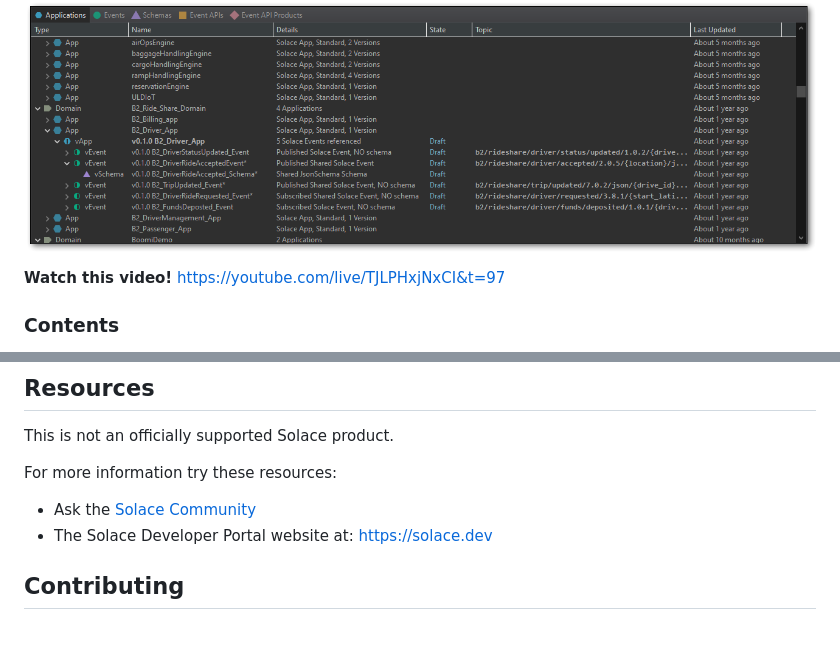
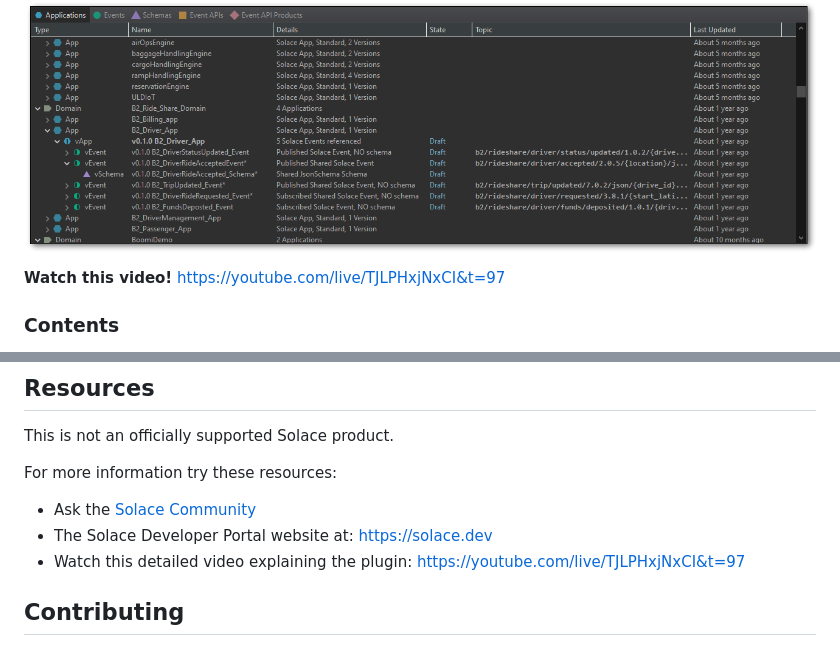
Before and after one commit to SolaceLabs/solace-ep-eclipse-plugin, a Markdown page: README.md, 2 parts joined by grey strips. GitHub-like rendering.

Commit message:
Update README.md - Fix video link
Added 5 min video, moved office hours to the resources section

```diff
--- a/README.md
+++ b/README.md
@@ -5,8 +5,8 @@ With the plugin installed, you can browse the data inside your PubSub+ Event Por
 
 ![Click on "Install New Software"](readme-assets/2024-04-23T21-02-18.png)
 
-**Watch this video!**  https://youtube.com/live/TJLPHxjNxCI&t=97
-
+**Watch this video!**  [https://youtube.com/live/TJLPHxjNxCI&t=97
+](https://www.youtube.com/watch?v=Xe9VBn7El94)
 ### Contents
 
 - [Installation](#installation)
@@ -105,6 +105,7 @@ This is not an officially supported Solace product.
 For more information try these resources:
 - Ask the [Solace Community](https://solace.community)
 - The Solace Developer Portal website at: https://solace.dev
+- Watch this detailed video explaining the plugin: https://youtube.com/live/TJLPHxjNxCI&t=97
 
 
 ## Contributing
```
